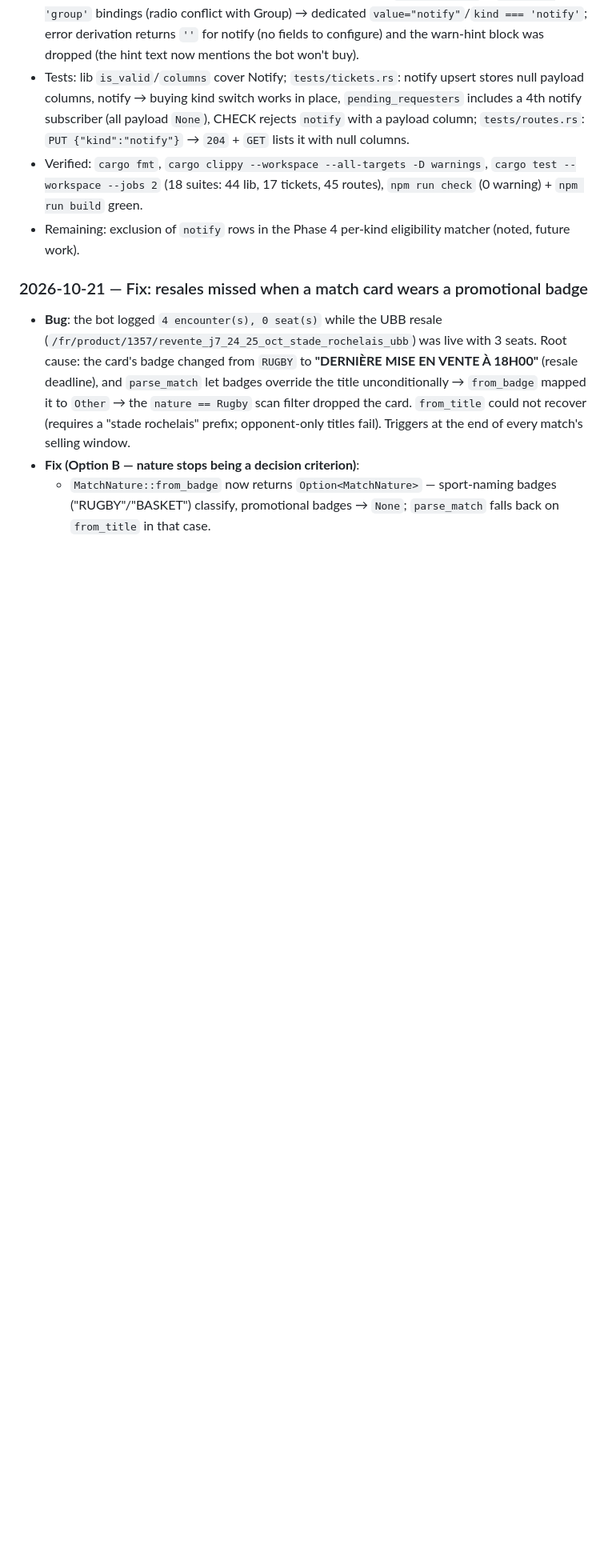
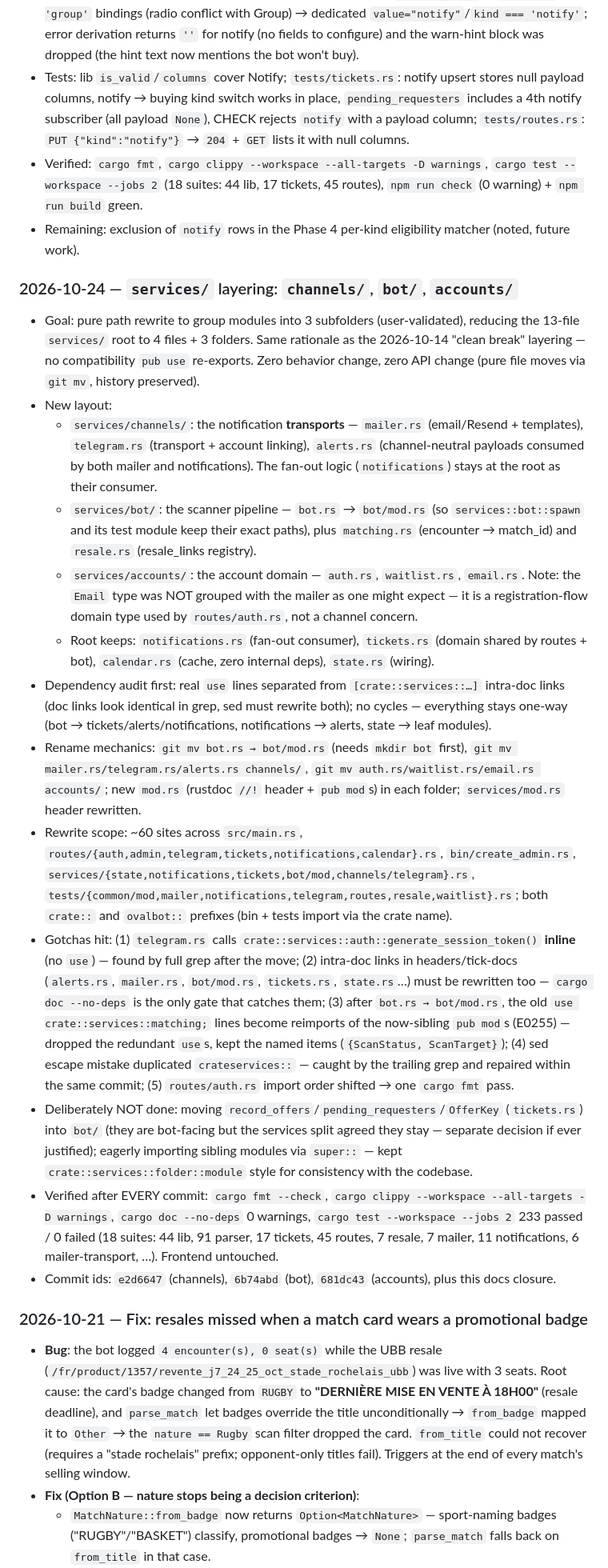
Before and after one commit to ficaud/Ovalbot, a Markdown page: AGENTS.md, the part around one of its changes. Shown at 80% size. Rendered like a GitHub page; blank space fills up the shorter version.

Commit message:
changed(agents): journal the services/ layering

```diff
--- a/AGENTS.md
+++ b/AGENTS.md
@@ -332,6 +332,21 @@ Stack: Rust/Axum (backend) + SvelteKit (frontend) + SQLite. Hosted on a Raspberr
 - Verified: `cargo fmt`, `cargo clippy --workspace --all-targets -D warnings`, `cargo test --workspace --jobs 2` (18 suites: 44 lib, 17 tickets, 45 routes), `npm run check` (0 warning) + `npm run build` green.
 - Remaining: exclusion of `notify` rows in the Phase 4 per-kind eligibility matcher (noted, future work).
 
+### 2026-10-24 — `services/` layering: `channels/`, `bot/`, `accounts/`
+- Goal: pure path rewrite to group modules into 3 subfolders (user-validated), reducing the 13-file `services/` root to 4 files + 3 folders. Same rationale as the 2026-10-14 "clean break" layering — no compatibility `pub use` re-exports. Zero behavior change, zero API change (pure file moves via `git mv`, history preserved).
+- New layout:
+  - `services/channels/`: the notification **transports** — `mailer.rs` (email/Resend + templates), `telegram.rs` (transport + account linking), `alerts.rs` (channel-neutral payloads consumed by both mailer and notifications). The fan-out logic (`notifications`) stays at the root as their consumer.
+  - `services/bot/`: the scanner pipeline — `bot.rs` → `bot/mod.rs` (so `services::bot::spawn` and its test module keep their exact paths), plus `matching.rs` (encounter → match_id) and `resale.rs` (resale_links registry).
+  - `services/accounts/`: the account domain — `auth.rs`, `waitlist.rs`, `email.rs`. Note: the `Email` type was NOT grouped with the mailer as one might expect — it is a registration-flow domain type used by `routes/auth.rs`, not a channel concern.
+  - Root keeps: `notifications.rs` (fan-out consumer), `tickets.rs` (domain shared by routes + bot), `calendar.rs` (cache, zero internal deps), `state.rs` (wiring).
+- Dependency audit first: real `use` lines separated from `[crate::services::…]` intra-doc links (doc links look identical in grep, sed must rewrite both); no cycles — everything stays one-way (bot → tickets/alerts/notifications, notifications → alerts, state → leaf modules).
+- Rename mechanics: `git mv bot.rs → bot/mod.rs` (needs `mkdir bot` first), `git mv mailer.rs/telegram.rs/alerts.rs channels/`, `git mv auth.rs/waitlist.rs/email.rs accounts/`; new `mod.rs` (rustdoc `//!` header + `pub mod`s) in each folder; `services/mod.rs` header rewritten.
+- Rewrite scope: ~60 sites across `src/main.rs`, `routes/{auth,admin,telegram,tickets,notifications,calendar}.rs`, `bin/create_admin.rs`, `services/{state,notifications,tickets,bot/mod,channels/telegram}.rs`, `tests/{common/mod,mailer,notifications,telegram,routes,resale,waitlist}.rs`; both `crate::` and `ovalbot::` prefixes (bin + tests import via the crate name).
+- Gotchas hit: (1) `telegram.rs` calls `crate::services::auth::generate_session_token()` **inline** (no `use`) — found by full grep after the move; (2) intra-doc links in headers/tick-docs (`alerts.rs`, `mailer.rs`, `bot/mod.rs`, `tickets.rs`, `state.rs`…) must be rewritten too — `cargo doc --no-deps` is the only gate that catches them; (3) after `bot.rs → bot/mod.rs`, the old `use crate::services::matching;` lines become reimports of the now-sibling `pub mod`s (E0255) — dropped the redundant `use`s, kept the named items (`{ScanStatus, ScanTarget}`); (4) sed escape mistake duplicated `crateservices::` — caught by the trailing grep and repaired within the same commit; (5) `routes/auth.rs` import order shifted → one `cargo fmt` pass.
+- Deliberately NOT done: moving `record_offers`/`pending_requesters`/`OfferKey` (`tickets.rs`) into `bot/` (they are bot-facing but the services split agreed they stay — separate decision if ever justified); eagerly importing sibling modules via `super::` — kept `crate::services::folder::module` style for consistency with the codebase.
+- Verified after EVERY commit: `cargo fmt --check`, `cargo clippy --workspace --all-targets -D warnings`, `cargo doc --no-deps` 0 warnings, `cargo test --workspace --jobs 2` 233 passed / 0 failed (18 suites: 44 lib, 91 parser, 17 tickets, 45 routes, 7 resale, 7 mailer, 11 notifications, 6 mailer-transport, …). Frontend untouched.
+- Commit ids: `e2d6647` (channels), `6b74abd` (bot), `681dc43` (accounts), plus this docs closure.
+
 ### 2026-10-21 — Fix: resales missed when a match card wears a promotional badge
 - **Bug**: the bot logged `4 encounter(s), 0 seat(s)` while the UBB resale (`/fr/product/1357/revente_j7_24_25_oct_stade_rochelais_ubb`) was live with 3 seats. Root cause: the card's badge changed from `RUGBY` to **"DERNIÈRE MISE EN VENTE À 18H00"** (resale deadline), and `parse_match` let badges override the title unconditionally → `from_badge` mapped it to `Other` → the `nature == Rugby` scan filter dropped the card. `from_title` could not recover (requires a "stade rochelais" prefix; opponent-only titles fail). Triggers at the end of every match's selling window.
 - **Fix (Option B — nature stops being a decision criterion)**:
```
Also changed, not shown: other parts of AGENTS.md (+2 -2 lines).
